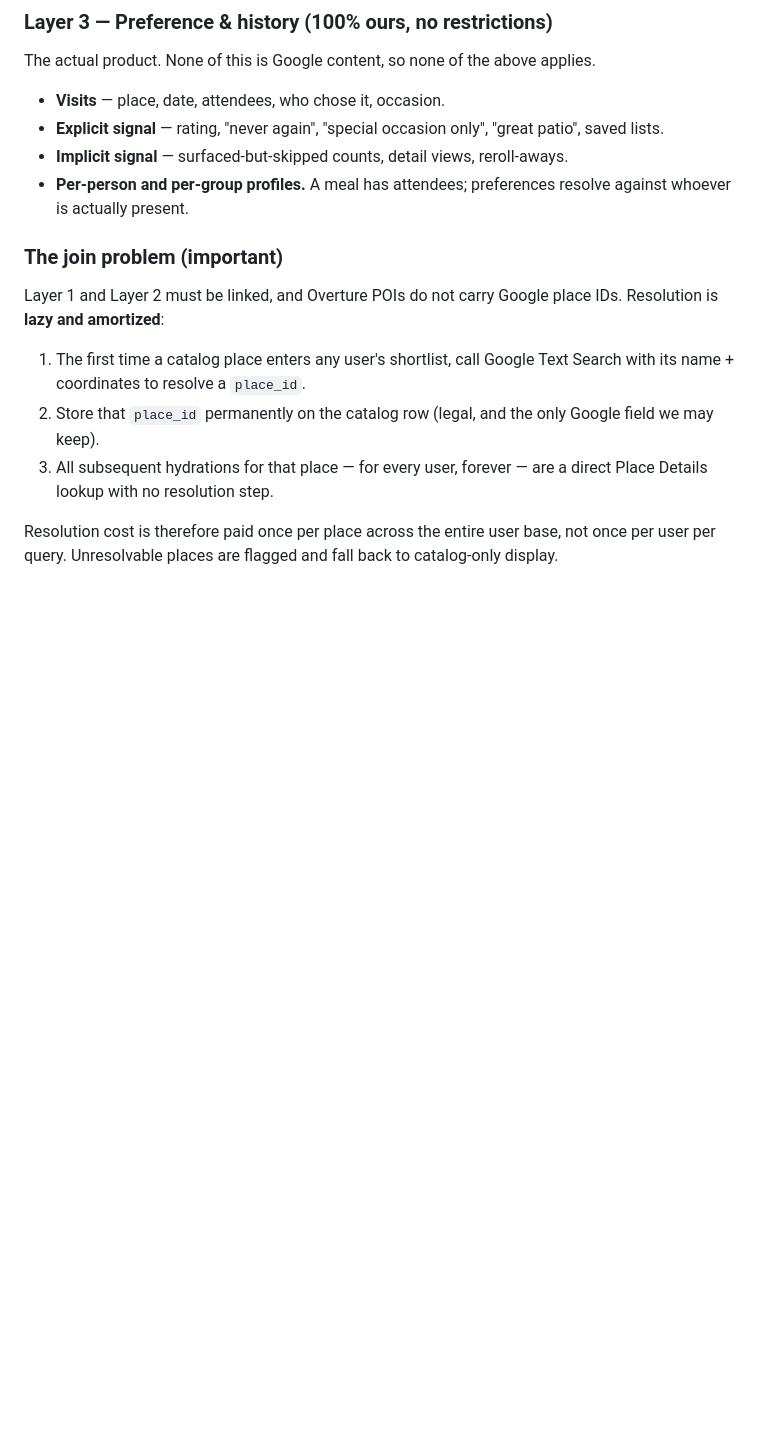
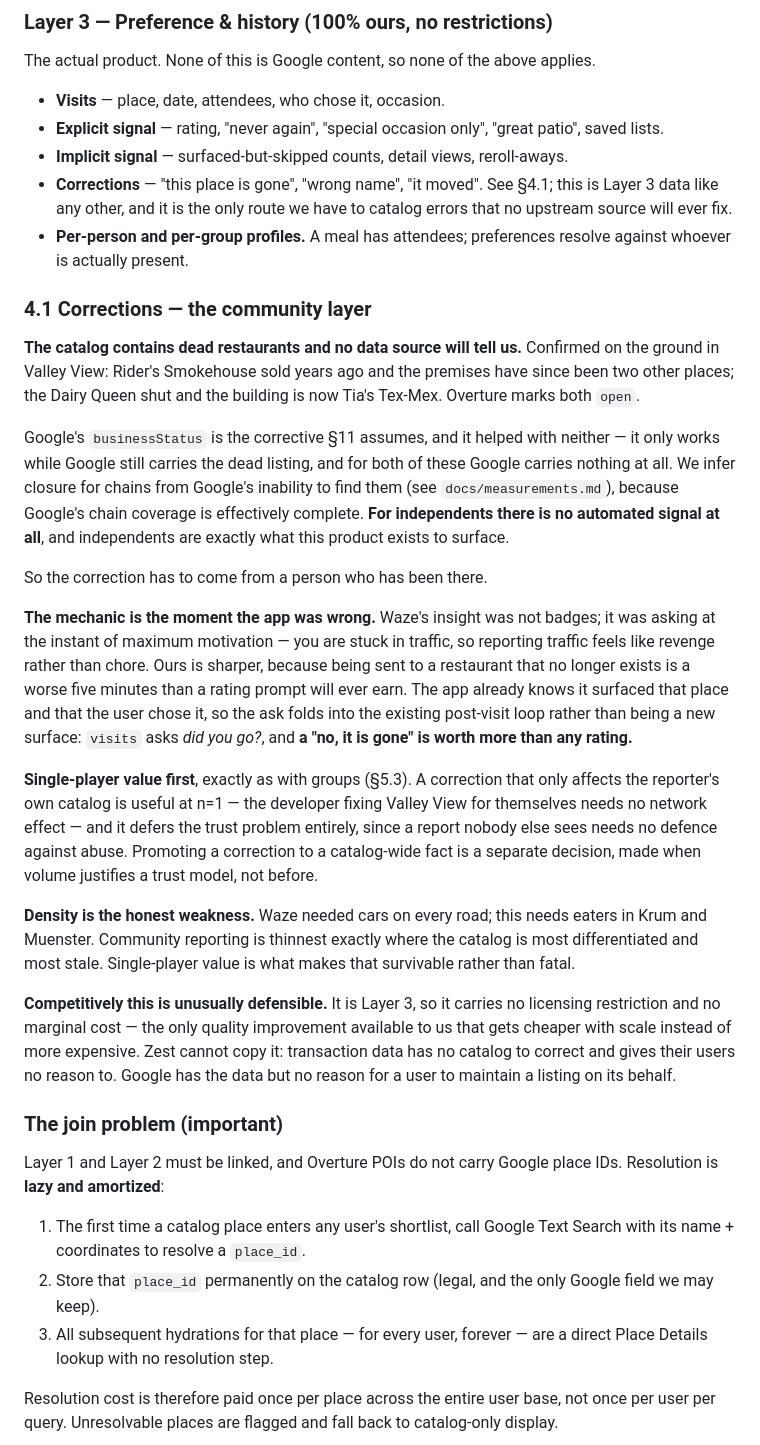
Before and after one commit to jmc2010/Elsewhere, a Markdown page: docs/spec.md, the part around one of its changes. Drawn GitHub-style; blank space fills up the shorter version.

Commit message:
Spec: add corrections as a Layer 3 signal (§4.1)
The catalog contains dead restaurants and no data source will tell us. Two
confirmed on the ground in Valley View: Rider's Smokehouse sold years ago,
the Dairy Queen shut and is now Tia's Tex-Mex. Overture marks both open.

Google's businessStatus is the corrective §11 assumed and it helped with
neither, because it only works while Google still carries the dead listing.
We can infer closure for chains from Google's inability to find them, since
its chain coverage is complete. For independents there is no automated signal
at all -- and independents are what this product exists to surface. So the
correction has to come from someone who has been there.

The mechanic is the moment the app was wrong. Waze's insight was not badges,
it was asking at maximum motivation: stuck in traffic, reporting traffic
feels like revenge. Ours is sharper, because being sent to a restaurant that
no longer exists is a worse five minutes than a rating prompt will ever earn.
It folds into the visit loop already in the schema rather than being a new
surface.

Single-player value first, as with groups. A correction affecting only the
reporter's own catalog is useful at n=1 and defers the trust problem
entirely, since a report nobody else sees needs no defence against abuse.
Density is the honest weakness -- Waze needed cars on every road, this needs
eaters in Krum -- and single-player value is what makes that survivable.

Competitively it is unusually defensible: Layer 3, so no licensing
restriction and no marginal cost, and the only quality improvement we have
that gets cheaper with scale. Zest cannot copy it, having no catalog to
correct; Google has no reason for a user to maintain its listings.

Phased into 2 alongside the visit loop, with catalog-wide promotion deferred
to 4 where a trust model can be justified by volume.

Co-Authored-By: Claude Opus 5 (1M context) <noreply@anthropic.com>

```diff
--- a/docs/spec.md
+++ b/docs/spec.md
@@ -175,8 +175,56 @@ applies.
 - **Explicit signal** — rating, "never again", "special occasion only",
   "great patio", saved lists.
 - **Implicit signal** — surfaced-but-skipped counts, detail views, reroll-aways.
+- **Corrections** — "this place is gone", "wrong name", "it moved". See
+  §4.1; this is Layer 3 data like any other, and it is the only route we
+  have to catalog errors that no upstream source will ever fix.
 - **Per-person and per-group profiles.** A meal has attendees; preferences
   resolve against whoever is actually present.
+
+### 4.1 Corrections — the community layer
+
+**The catalog contains dead restaurants and no data source will tell us.**
+Confirmed on the ground in Valley View: Rider's Smokehouse sold years ago and
+the premises have since been two other places; the Dairy Queen shut and the
+building is now Tia's Tex-Mex. Overture marks both `open`.
+
+Google's `businessStatus` is the corrective §11 assumes, and it helped with
+neither — it only works while Google still carries the dead listing, and for
+both of these Google carries nothing at all. We infer closure for chains from
+Google's inability to find them (see `docs/measurements.md`), because Google's
+chain coverage is effectively complete. **For independents there is no
+automated signal at all**, and independents are exactly what this product
+exists to surface.
+
+So the correction has to come from a person who has been there.
+
+**The mechanic is the moment the app was wrong.** Waze's insight was not
+badges; it was asking at the instant of maximum motivation — you are stuck in
+traffic, so reporting traffic feels like revenge rather than chore. Ours is
+sharper, because being sent to a restaurant that no longer exists is a worse
+five minutes than a rating prompt will ever earn. The app already knows it
+surfaced that place and that the user chose it, so the ask folds into the
+existing post-visit loop rather than being a new surface: `visits` asks *did
+you go?*, and **a "no, it is gone" is worth more than any rating.**
+
+**Single-player value first**, exactly as with groups (§5.3). A correction
+that only affects the reporter's own catalog is useful at n=1 — the developer
+fixing Valley View for themselves needs no network effect — and it defers the
+trust problem entirely, since a report nobody else sees needs no defence
+against abuse. Promoting a correction to a catalog-wide fact is a separate
+decision, made when volume justifies a trust model, not before.
+
+**Density is the honest weakness.** Waze needed cars on every road; this needs
+eaters in Krum and Muenster. Community reporting is thinnest exactly where the
+catalog is most differentiated and most stale. Single-player value is what
+makes that survivable rather than fatal.
+
+**Competitively this is unusually defensible.** It is Layer 3, so it carries
+no licensing restriction and no marginal cost — the only quality improvement
+available to us that gets cheaper with scale instead of more expensive. Zest
+cannot copy it: transaction data has no catalog to correct and gives their
+users no reason to. Google has the data but no reason for a user to maintain
+a listing on its behalf.
 
 ### The join problem (important)
 
```
Also changed, not shown: other parts of docs/spec.md (+7 -3 lines).
